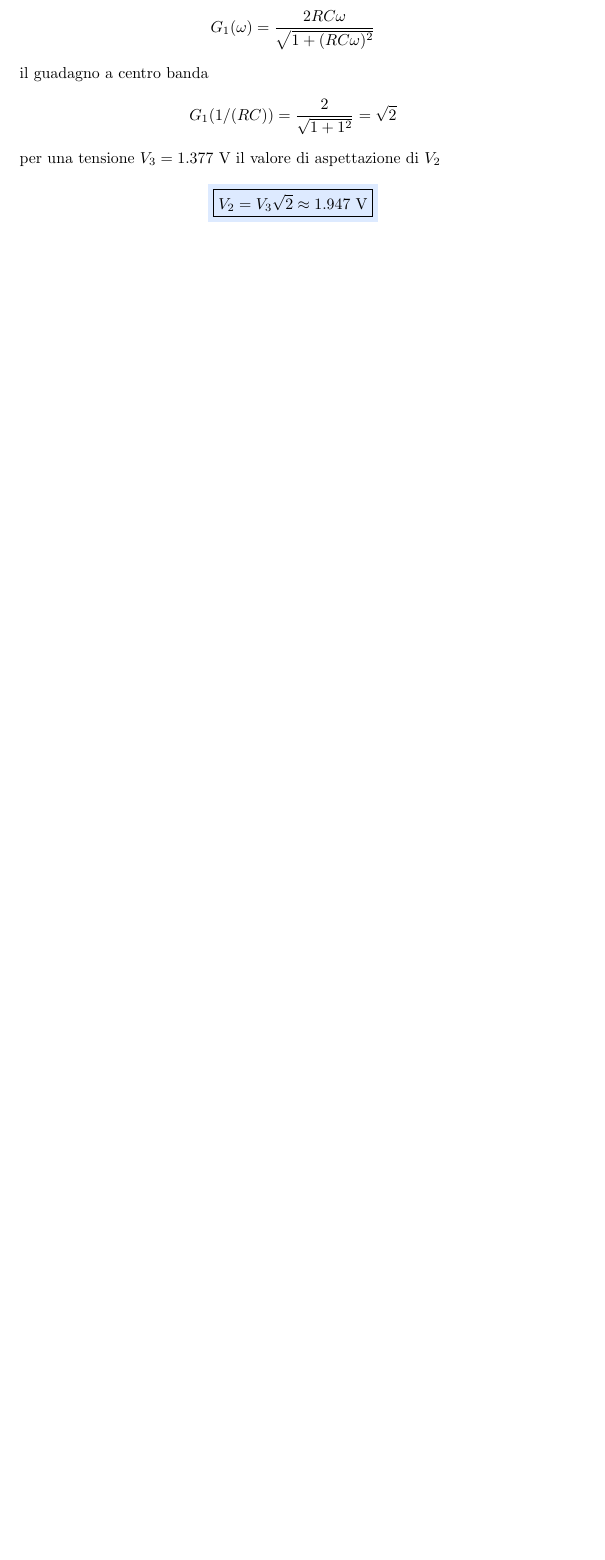
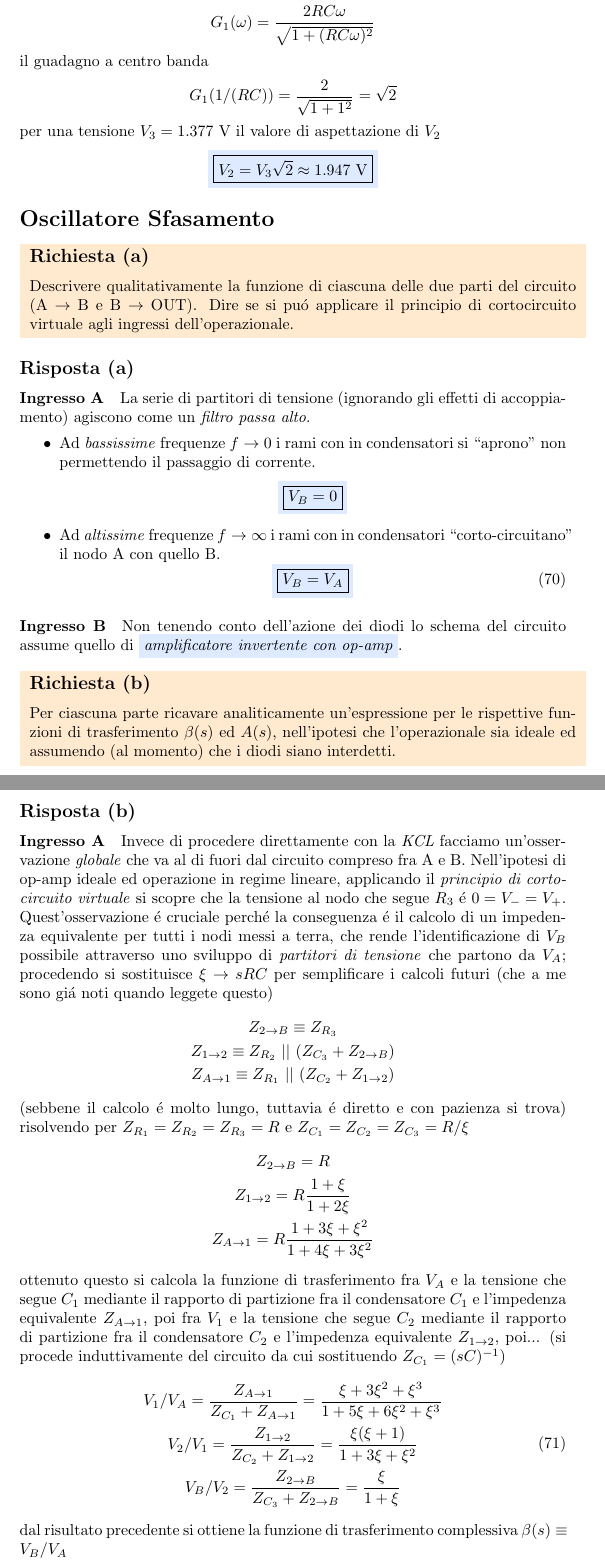
Before and after one commit to dolphinandturtle/unipi_lab3, a LaTeX paper (src/main.tex, which reads src/ex_oscillatore_sfasamento.tex): part of page 41 of 42 before the commit and two parts of pages 41 and 42 of 45 after it, the two joined at a grey line, cut so that both start at the same text, the shorter picture padded with empty space. Compiled offline with pdfLaTeX.

Commit message:
added oscillatore a sfasamento (100%)

```diff
--- /dev/null
+++ b/src/ex_oscillatore_sfasamento.tex
@@ -0,0 +1,76 @@
+\section*{Oscillatore Sfasamento}
+
+\noindent\colorbox{orange}{
+  \begin{minipage}{1.0\linewidth}
+    \subsection*{Richiesta (a)}
+    Descrivere qualitativamente la funzione di ciascuna delle due parti del circuito ($\text{A} \to \text{B}$ e
+    $\text{B} \to \text{OUT}$). Dire se si pu\'o applicare il principio di cortocircuito virtuale agli ingressi
+    dell'operazionale.
+  \end{minipage}
+}
+\subsection*{Risposta (a)}
+\paragraph{Ingresso A}
+La serie di partitori di tensione (ignorando gli effetti di accoppiamento) agiscono come un \textit{filtro passa alto}.
+\begin{itemize}
+\item
+  Ad \textit{bassissime} frequenze $f \to 0$ i rami con in condensatori si ``aprono'' non permettendo il passaggio di corrente.
+  \begin{equation*}
+    \colorbox{blu}{\boxed{V_B = 0}}
+  \end{equation*}
+\item
+  Ad \textit{altissime} frequenze $f \to \infty$ i rami con in condensatori ``corto-circuitano'' il nodo A con quello B.
+  \begin{equation}
+    \colorbox{blu}{\boxed{V_B = V_A}}
+  \end{equation}
+\end{itemize}
+
+\paragraph{Ingresso B}
+Non tenendo conto dell'azione dei diodi lo schema del circuito assume quello di \colorbox{blu}{\textit{amplificatore invertente con op-amp}}. \\
+
+\noindent\colorbox{orange}{
+  \begin{minipage}{1.0\linewidth}
+    \subsection*{Richiesta (b)}
+    Per ciascuna parte ricavare analiticamente un'espressione per le rispettive funzioni di
+    trasferimento $\beta(s)$ ed $A(s)$, nell'ipotesi che l'operazionale sia ideale ed assumendo (al
+    momento) che i diodi siano interdetti.
+  \end{minipage}
+}
+\subsection*{Risposta (b)}
+\paragraph{Ingresso A}
+Invece di procedere direttamente con la \textit{KCL} facciamo un'osservazione \textit{globale} che
+va al di fuori dal circuito compreso fra A e B. Nell'ipotesi di op-amp ideale ed operazione in regime
+lineare, applicando il \textit{principio di corto-circuito virtuale} si scopre che la tensione al nodo che segue
+$R_3$ \'e $0 = V_- = V_+$. Quest'osservazione \'e cruciale perch\'e la conseguenza \'e il calcolo di un
+impedenza equivalente per tutti i nodi messi a terra, che rende l'identificazione di $V_B$ possibile
+attraverso uno sviluppo di \textit{partitori di tensione} che partono da $V_A$; procedendo si sostituisce
+$\xi \to sRC$ per semplificare i calcoli futuri (che a me sono gi\'a noti quando leggete questo)
+\begin{equation*}
+  \begin{gathered}
+    Z_{2\to B} \equiv Z_{R_3} \\
+    Z_{1\to 2} \equiv Z_{R_2}~||~(Z_{C_3} + Z_{2\to B}) \\
+    Z_{A\to 1} \equiv Z_{R_1}~||~(Z_{C_2} + Z_{1 \to 2})
+  \end{gathered}
+\end{equation*}
+(sebbene il calcolo \'e molto lungo, tuttavia \'e diretto e con pazienza si trova)
+risolvendo per $Z_{R_1} = Z_{R_2} = Z_{R_3} = R$ e $Z_{C_1} = Z_{C_2} = Z_{C_3} = R/\xi$
+\begin{equation*}
+  \begin{gathered}
+    Z_{2\to B} = R \\
+    Z_{1\to 2} = R\frac{1 + \xi}{1 + 2\xi} \\
+    Z_{A\to 1} = R\frac{1 + 3\xi + \xi^2}{1 + 4\xi + 3\xi^2}
+  \end{gathered}
+\end{equation*}
+ottenuto questo si calcola la funzione di trasferimento fra $V_A$ e la tensione
+che segue $C_1$ mediante il rapporto di partizione fra il condensatore $C_1$ e
+l'impedenza equivalente $Z_{A\to 1}$, poi fra $V_1$ e la tensione che segue $C_2$
+mediante il rapporto di partizione fra il condensatore $C_2$ e l'impedenza
+equivalente $Z_{1\to 2}$, poi... (si procede induttivamente del circuito da cui sostituendo $Z_{C_1} = (sC)^{-1}$)
+\begin{equation}
+  \begin{gathered}
+    V_1/V_A = \frac{Z_{A\to 1}}{Z_{C_1} + Z_{A\to 1}} = \frac{\xi + 3\xi^2 + \xi^3}{1 + 5\xi + 6\xi^2 + \xi^3} \\
+    V_2/V_1 = \frac{Z_{1\to 2}}{Z_{C_2} + Z_{1\to 2}} = \frac{\xi(\xi + 1)}{1 + 3\xi + \xi^2} \\
+    V_B/V_2 = \frac{Z_{2\to B}}{Z_{C_3} + Z_{2\to B}} = \frac{\xi}{1 + \xi}
+  \end{gathered}
+\end{equation}
+dal risultato precedente si ottiene la funzione di trasferimento complessiva $\beta(s) \equiv V_B/V_A$
+\begin{equation}
```
Also changed, not shown: src/main.tex (+2 -0 lines), src/ex_oscillatore_sfasamento.tex (70 more changed lines).
